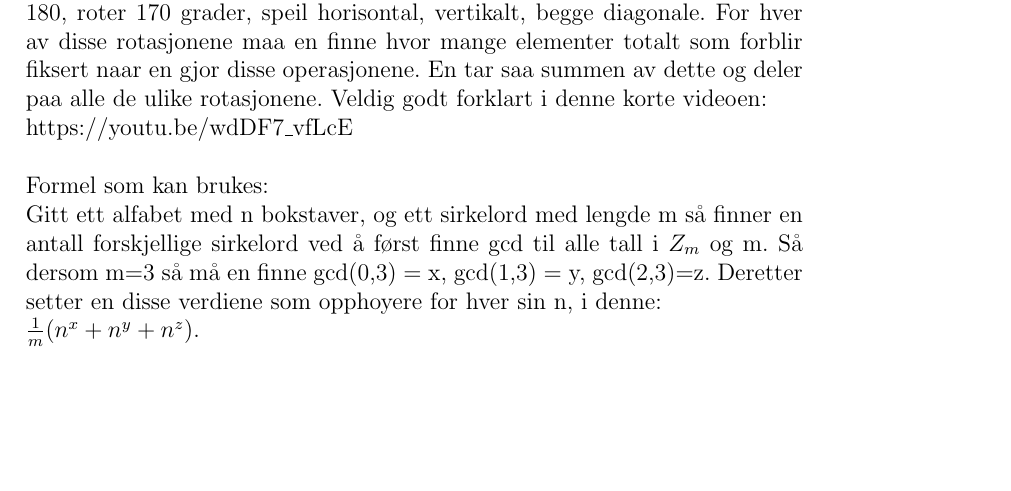
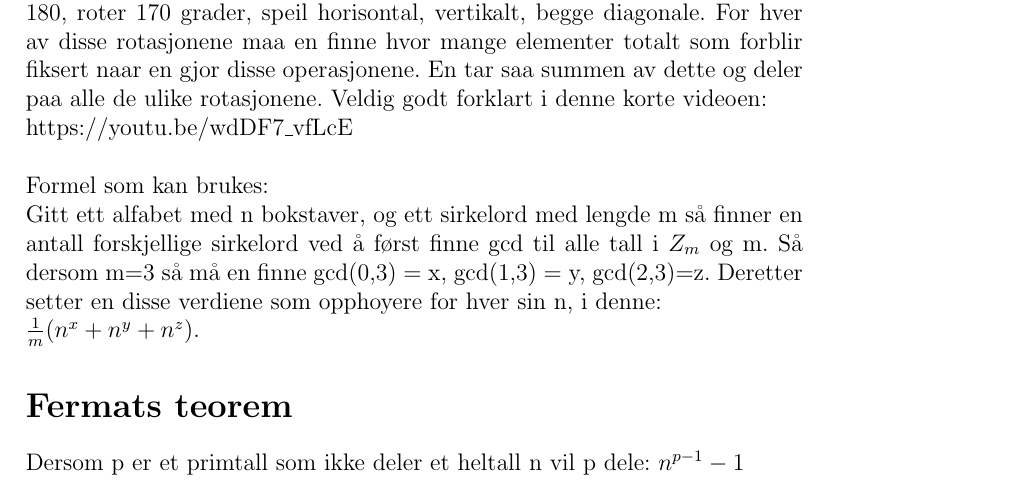
Before and after one commit to oleeskild/Abstrakt-Algebra, a LaTeX document (MAT220 Handbook.tex): part of page 8 of 8, cut so that both start at the same text, the shorter picture padded with empty space. Compiled offline with LaTeX, dvips and Ghostscript.

Commit message:
Fermats teorem

```diff
--- a/MAT220 Handbook.tex
+++ b/MAT220 Handbook.tex
@@ -206,4 +206,7 @@ Formel som kan brukes:\\
 Gitt ett alfabet med n bokstaver, og ett sirkelord med lengde m så finner en antall forskjellige sirkelord ved å først finne gcd til alle tall i $Z_m$ og m. Så dersom m=3 så må en finne gcd(0,3) = x, gcd(1,3) = y, gcd(2,3)=z. Deretter setter en disse verdiene som opphoyere for hver sin n, i denne:\\
 $\frac{1}{m}(n^x + n^y + n^z)$.
 
+\section*{Fermats teorem}
+Dersom p er et primtall som ikke deler et heltall n vil p dele: $n^{p-1} - 1$
+
 \end{document}
```
Also changed, not shown: MAT220 Handbook.pdf.
